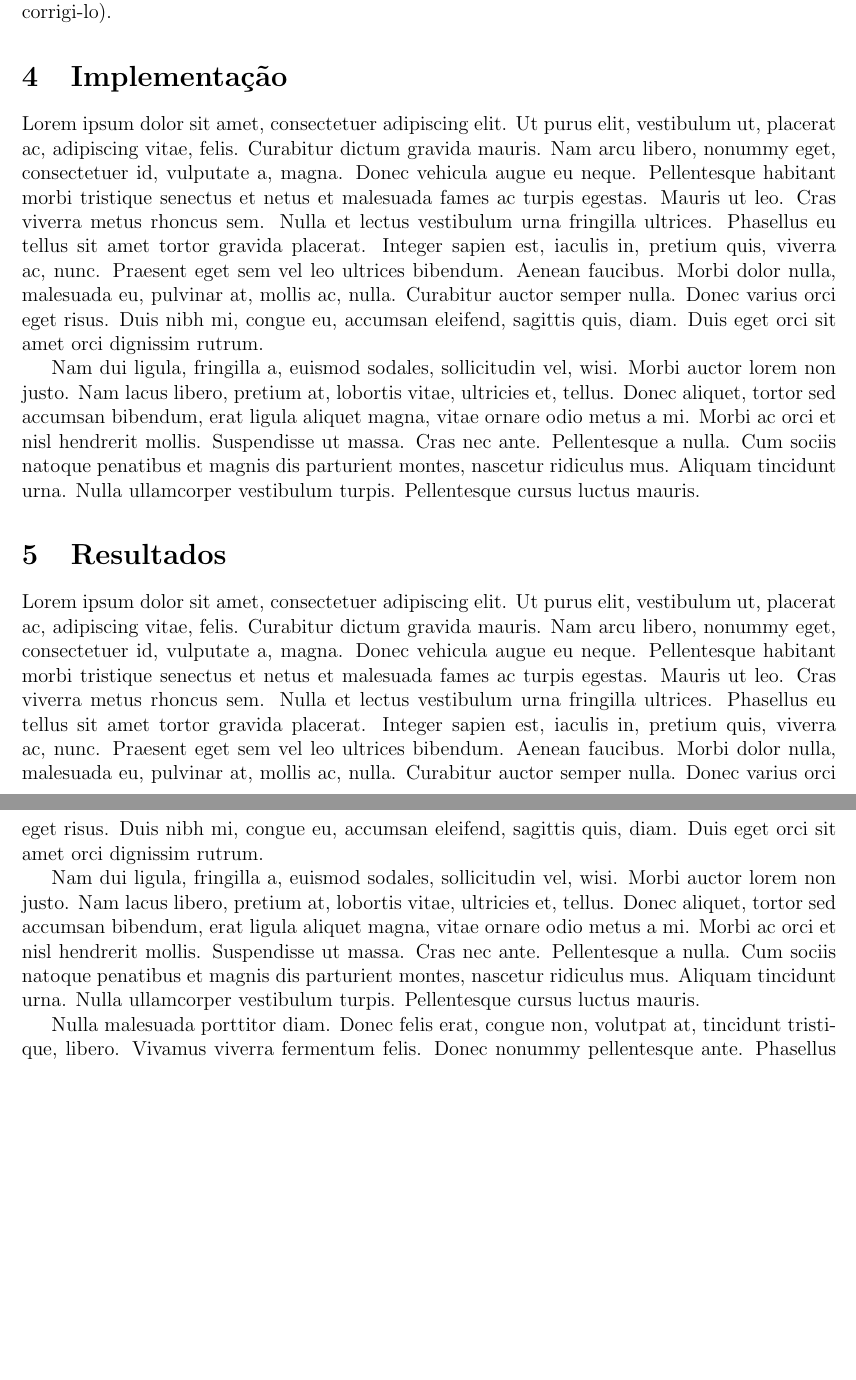
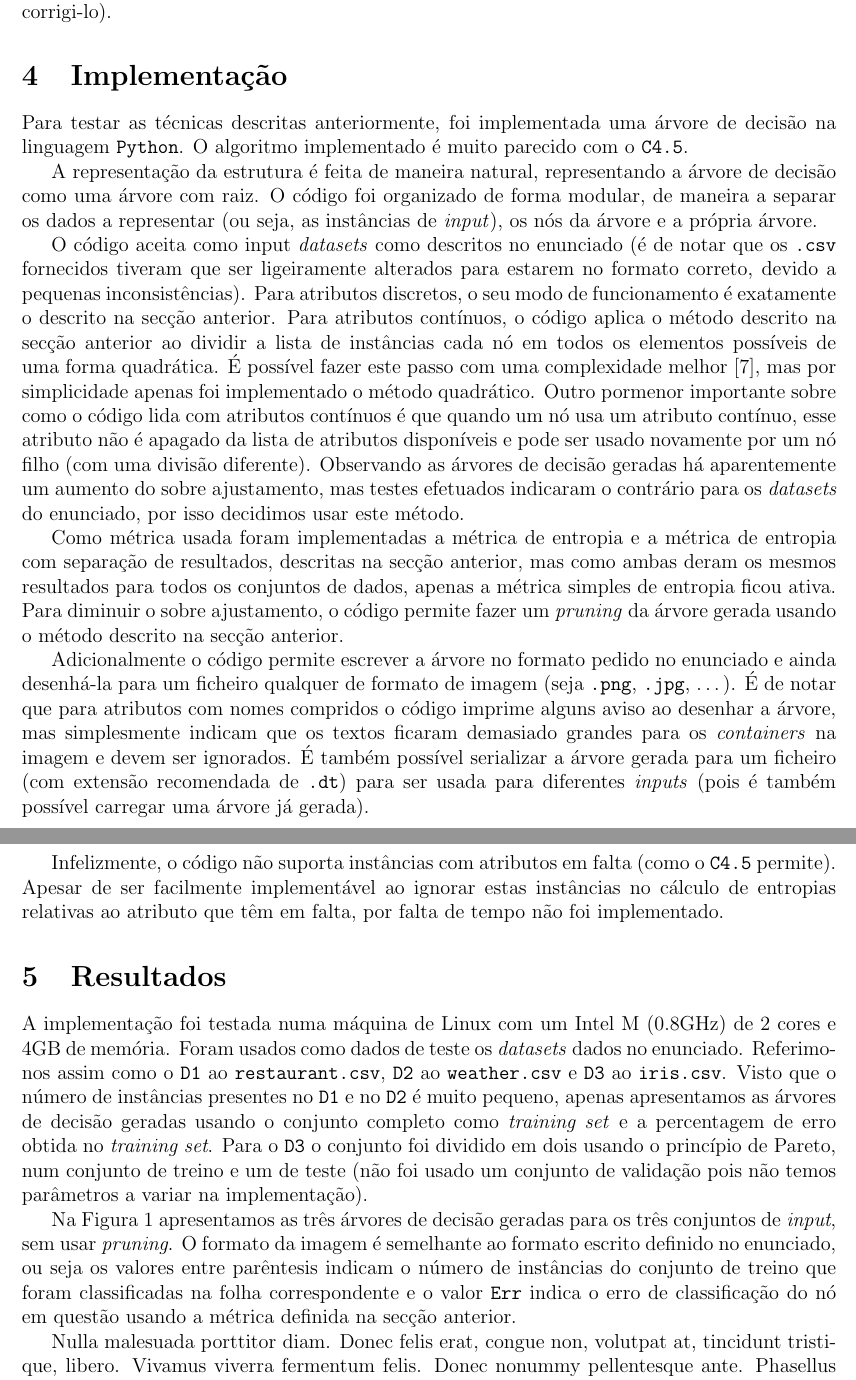
Before and after one commit to gangsterveggies/decision-tree, a LaTeX document (lab_report_4.tex): two parts of pages 4 and 5 of 6 before the commit and two parts of pages 4 and 5 of 7 after it, joined at a grey line, cut so that both start at the same text, the shorter picture padded with empty space. Compiled offline with pdfLaTeX.

Commit message:
More work

```diff
--- a/lab_report_4.tex
+++ b/lab_report_4.tex
@@ -269,11 +269,57 @@ corrigi-lo).
 \section{Implementação}
 \label{sec:imp}
 
-\lipsum[0]
+Para testar as técnicas descritas anteriormente, foi implementada uma
+árvore de decisão na linguagem \texttt{Python}. O algoritmo
+implementado é muito parecido com o \texttt{C4.5}.
 
-\lipsum[1]
+A representação da estrutura é feita de maneira natural, representando
+a árvore de decisão como uma árvore com raiz. O código foi organizado
+de forma modular, de maneira a separar os dados a representar (ou
+seja, as instâncias de \textit{input}), os nós da árvore e a própria
+árvore.
 
-\lipsum[2]
+O código aceita como input \textit{datasets} como descritos no
+enunciado (é de notar que os \texttt{.csv} fornecidos tiveram que ser
+ligeiramente alterados para estarem no formato correto, devido a
+pequenas inconsistências). Para atributos discretos, o seu modo de
+funcionamento é exatamente o descrito na secção anterior. Para
+atributos contínuos, o código aplica o método descrito na secção
+anterior ao dividir a lista de instâncias cada nó em todos os
+elementos possíveis de uma forma quadrática. É possível fazer este
+passo com uma complexidade melhor \cite{quinlan:1996}, mas por
+simplicidade apenas foi implementado o método quadrático. Outro
+pormenor importante sobre como o código lida com atributos contínuos é
+que quando um nó usa um atributo contínuo, esse atributo não é apagado
+da lista de atributos disponíveis e pode ser usado novamente por um nó
+filho (com uma divisão diferente). Observando as árvores de decisão
+geradas há aparentemente um aumento do sobre ajustamento, mas testes
+efetuados indicaram o contrário para os \textit{datasets} do
+enunciado, por isso decidimos usar este método.
+
+Como métrica usada foram implementadas a métrica de entropia e a
+métrica de entropia com separação de resultados, descritas na secção
+anterior, mas como ambas deram os mesmos resultados para todos os
+conjuntos de dados, apenas a métrica simples de entropia ficou
+ativa. Para diminuir o sobre ajustamento, o código permite fazer um
+\textit{pruning} da árvore gerada usando o método descrito na secção
+anterior.
+
+Adicionalmente o código permite escrever a árvore no formato pedido no
+enunciado e ainda desenhá-la para um ficheiro qualquer de formato de
+imagem (seja \texttt{.png}, \texttt{.jpg}, \ldots). É de notar que
+para atributos com nomes compridos o código imprime alguns aviso ao
+desenhar a árvore, mas simplesmente indicam que os textos ficaram
+demasiado grandes para os \textit{containers} na imagem e devem ser
+ignorados. É também possível serializar a árvore gerada para um
+ficheiro (com extensão recomendada de \texttt{.dt}) para ser usada
+para diferentes \textit{inputs} (pois é também possível carregar uma
+árvore já gerada).
+
+Infelizmente, o código não suporta instâncias com atributos em falta
+(como o \texttt{C4.5} permite). Apesar de ser facilmente implementável
+ao ignorar estas instâncias no cálculo de entropias relativas ao
+atributo que têm em falta, por falta de tempo não foi implementado.
 
 %----------------------------------------------------------------------------------------
 %	SECTION 5
@@ -282,8 +328,25 @@ corrigi-lo).
 \section{Resultados}
 \label{sec:res}
 
-\lipsum[0]
+A implementação foi testada numa máquina de Linux com um Intel M
+(0.8GHz) de 2 cores e 4GB de memória. Foram usados como dados de teste
+os \textit{datasets} dados no enunciado. Referimo-nos assim como o
+\texttt{D1} ao \texttt{restaurant.csv}, \texttt{D2} ao
+\texttt{weather.csv} e \texttt{D3} ao \texttt{iris.csv}. Visto que o
+número de instâncias presentes no \texttt{D1} e no \texttt{D2} é muito
+pequeno, apenas apresentamos as árvores de decisão geradas usando o
+conjunto completo como \textit{training set} e a percentagem de erro
+obtida no \textit{training set}. Para o \texttt{D3} o conjunto foi
+dividido em dois usando o princípio de Pareto, num conjunto de treino
+e um de teste (não foi usado um conjunto de validação pois não temos
+parâmetros a variar na implementação).
 
-\lipsum[1]
+Na Figura \ref{fig:anp} apresentamos as três árvores de decisão
+geradas para os três conjuntos de \textit{input}, sem usar
+\textit{pruning}. O formato da imagem é semelhante ao formato escrito
+definido no enunciado, ou seja os valores entre parêntesis indicam o
+número de instâncias do conjunto de treino que foram classificadas na
+folha correspondente e o valor \texttt{Err} indica o erro de
+classificação do nó em questão usando a métrica definida na secção
+anterior.
 
-\lipsum[2]
@@ -290,3 +376,5 @@ corrigi-lo).
+  \label{fig:anp}
+\end{figure}
 
 \lipsum[3]
 
```
Also changed, not shown: lab_report_4.bib (+8 -0 lines), arv1.png (added), arv2.png (added), arv3.png (added), lab_report_4.tex (26 more changed lines), 1 other file.
